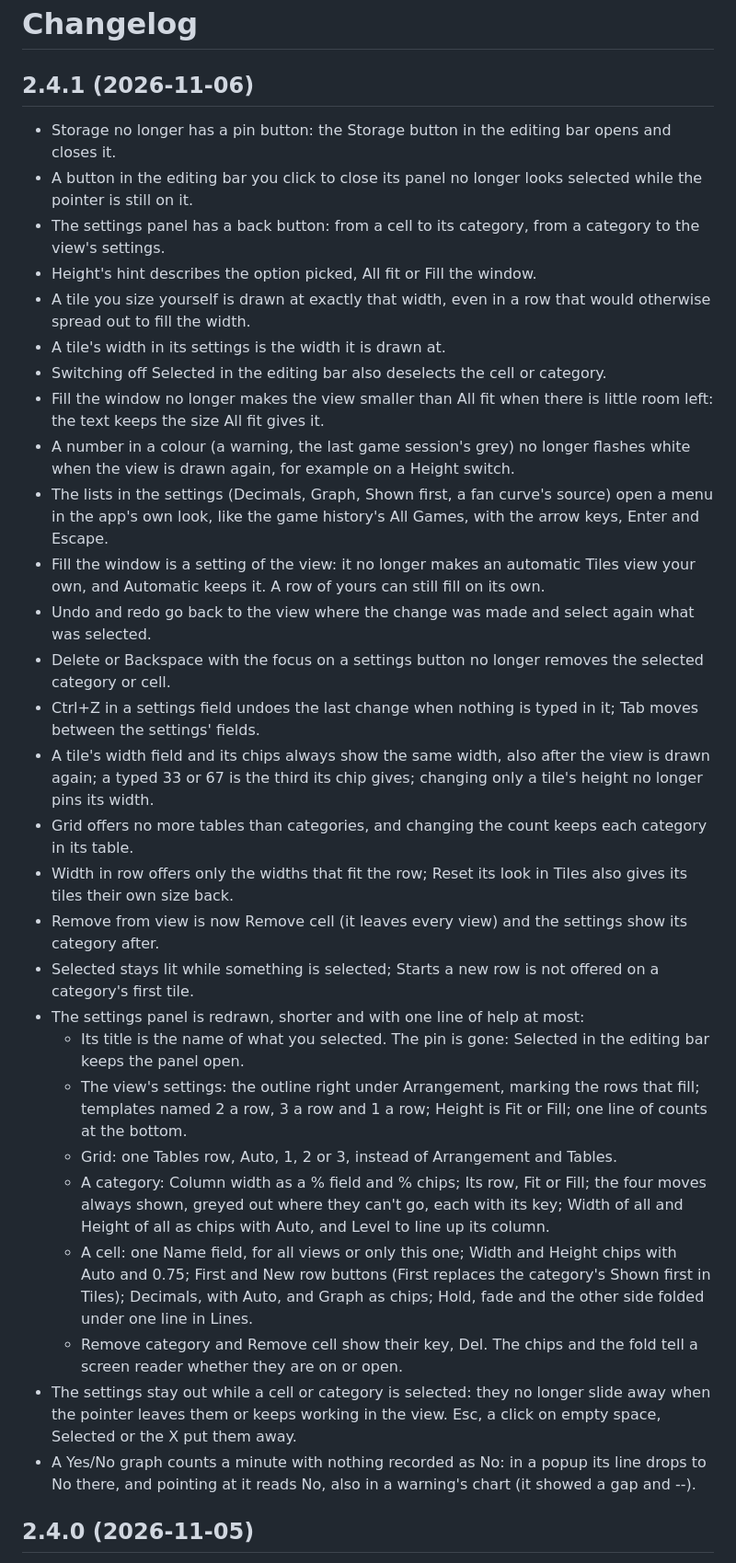
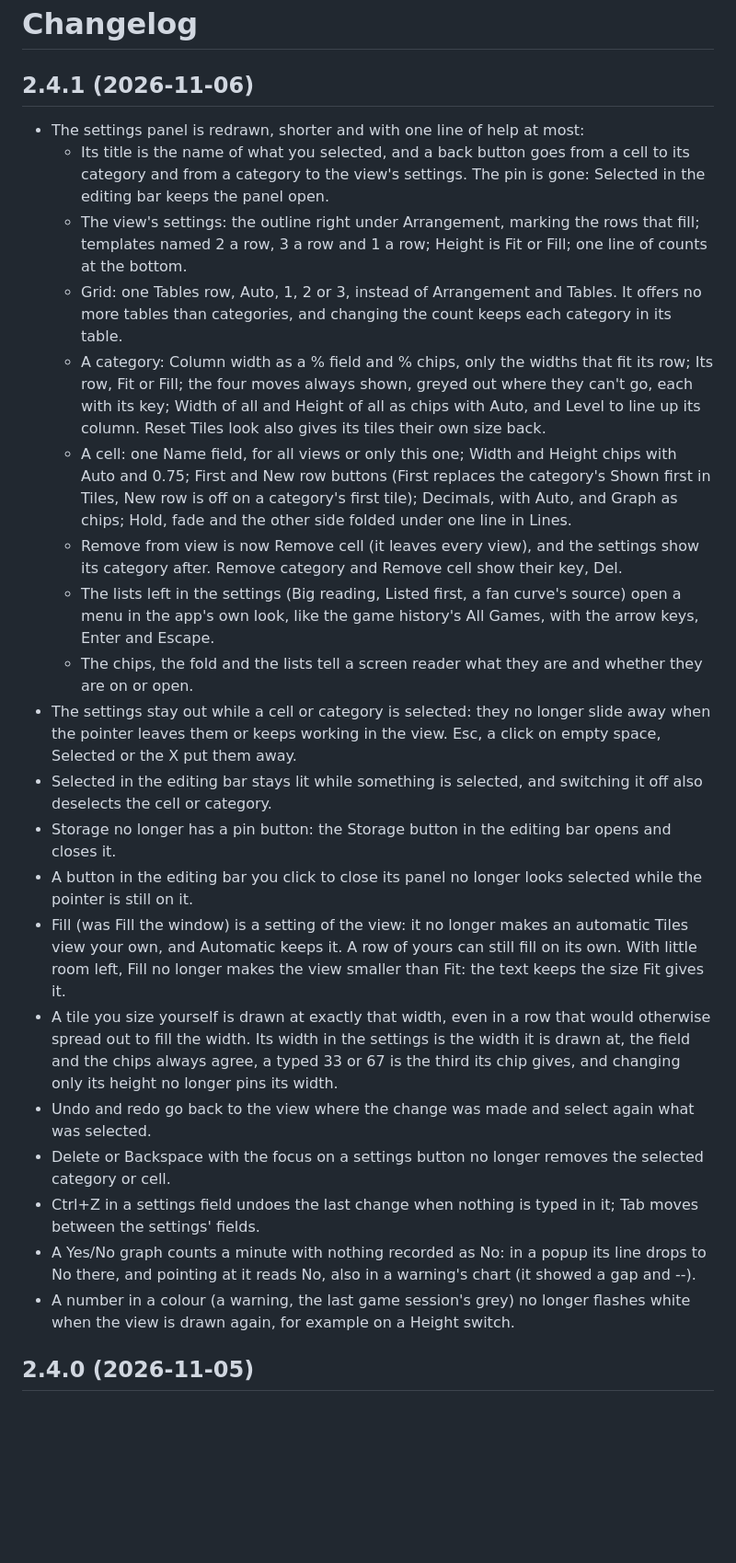
Before and after one commit to RodrigoArsenioo/hwdeck, a Markdown page: CHANGELOG.md, the part around the change. Shown at 92% size. Rendered like a GitHub page; blank space fills up the shorter version.

Commit message:
fifty-third commit

```diff
--- a/CHANGELOG.md
+++ b/CHANGELOG.md
@@ -2,34 +2,26 @@
 
 ## 2.4.1 (2026-11-06)
 
+- The settings panel is redrawn, shorter and with one line of help at most:
+  - Its title is the name of what you selected, and a back button goes from a cell to its category and from a category to the view's settings. The pin is gone: Selected in the editing bar keeps the panel open.
+  - The view's settings: the outline right under Arrangement, marking the rows that fill; templates named 2 a row, 3 a row and 1 a row; Height is Fit or Fill; one line of counts at the bottom.
+  - Grid: one Tables row, Auto, 1, 2 or 3, instead of Arrangement and Tables. It offers no more tables than categories, and changing the count keeps each category in its table.
+  - A category: Column width as a % field and % chips, only the widths that fit its row; Its row, Fit or Fill; the four moves always shown, greyed out where they can't go, each with its key; Width of all and Height of all as chips with Auto, and Level to line up its column. Reset Tiles look also gives its tiles their own size back.
+  - A cell: one Name field, for all views or only this one; Width and Height chips with Auto and 0.75; First and New row buttons (First replaces the category's Shown first in Tiles, New row is off on a category's first tile); Decimals, with Auto, and Graph as chips; Hold, fade and the other side folded under one line in Lines.
+  - Remove from view is now Remove cell (it leaves every view), and the settings show its category after. Remove category and Remove cell show their key, Del.
+  - The lists left in the settings (Big reading, Listed first, a fan curve's source) open a menu in the app's own look, like the game history's All Games, with the arrow keys, Enter and Escape.
+  - The chips, the fold and the lists tell a screen reader what they are and whether they are on or open.
+- The settings stay out while a cell or category is selected: they no longer slide away when the pointer leaves them or keeps working in the view. Esc, a click on empty space, Selected or the X put them away.
+- Selected in the editing bar stays lit while something is selected, and switching it off also deselects the cell or category.
 - Storage no longer has a pin button: the Storage button in the editing bar opens and closes it.
 - A button in the editing bar you click to close its panel no longer looks selected while the pointer is still on it.
-- The settings panel has a back button: from a cell to its category, from a category to the view's settings.
-- Height's hint describes the option picked, All fit or Fill the window.
-- A tile you size yourself is drawn at exactly that width, even in a row that would otherwise spread out to fill the width.
-- A tile's width in its settings is the width it is drawn at.
-- Switching off Selected in the editing bar also deselects the cell or category.
-- Fill the window no longer makes the view smaller than All fit when there is little room left: the text keeps the size All fit gives it.
-- A number in a colour (a warning, the last game session's grey) no longer flashes white when the view is drawn again, for example on a Height switch.
-- The lists in the settings (Decimals, Graph, Shown first, a fan curve's source) open a menu in the app's own look, like the game history's All Games, with the arrow keys, Enter and Escape.
-- Fill the window is a setting of the view: it no longer makes an automatic Tiles view your own, and Automatic keeps it. A row of yours can still fill on its own.
+- Fill (was Fill the window) is a setting of the view: it no longer makes an automatic Tiles view your own, and Automatic keeps it. A row of yours can still fill on its own. With little room left, Fill no longer makes the view smaller than Fit: the text keeps the size Fit gives it.
+- A tile you size yourself is drawn at exactly that width, even in a row that would otherwise spread out to fill the width. Its width in the settings is the width it is drawn at, the field and the chips always agree, a typed 33 or 67 is the third its chip gives, and changing only its height no longer pins its width.
 - Undo and redo go back to the view where the change was made and select again what was selected.
 - Delete or Backspace with the focus on a settings button no longer removes the selected category or cell.
 - Ctrl+Z in a settings field undoes the last change when nothing is typed in it; Tab moves between the settings' fields.
-- A tile's width field and its chips always show the same width, also after the view is drawn again; a typed 33 or 67 is the third its chip gives; changing only a tile's height no longer pins its width.
-- Grid offers no more tables than categories, and changing the count keeps each category in its table.
-- Width in row offers only the widths that fit the row; Reset its look in Tiles also gives its tiles their own size back.
-- Remove from view is now Remove cell (it leaves every view) and the settings show its category after.
-- Selected stays lit while something is selected; Starts a new row is not offered on a category's first tile.
-- The settings panel is redrawn, shorter and with one line of help at most:
-  - Its title is the name of what you selected. The pin is gone: Selected in the editing bar keeps the panel open.
-  - The view's settings: the outline right under Arrangement, marking the rows that fill; templates named 2 a row, 3 a row and 1 a row; Height is Fit or Fill; one line of counts at the bottom.
-  - Grid: one Tables row, Auto, 1, 2 or 3, instead of Arrangement and Tables.
-  - A category: Column width as a % field and % chips; Its row, Fit or Fill; the four moves always shown, greyed out where they can't go, each with its key; Width of all and Height of all as chips with Auto, and Level to line up its column.
-  - A cell: one Name field, for all views or only this one; Width and Height chips with Auto and 0.75; First and New row buttons (First replaces the category's Shown first in Tiles); Decimals, with Auto, and Graph as chips; Hold, fade and the other side folded under one line in Lines.
-  - Remove category and Remove cell show their key, Del. The chips and the fold tell a screen reader whether they are on or open.
-- The settings stay out while a cell or category is selected: they no longer slide away when the pointer leaves them or keeps working in the view. Esc, a click on empty space, Selected or the X put them away.
 - A Yes/No graph counts a minute with nothing recorded as No: in a popup its line drops to No there, and pointing at it reads No, also in a warning's chart (it showed a gap and --).
+- A number in a colour (a warning, the last game session's grey) no longer flashes white when the view is drawn again, for example on a Height switch.
 
 ## 2.4.0 (2026-11-05)
 
```
